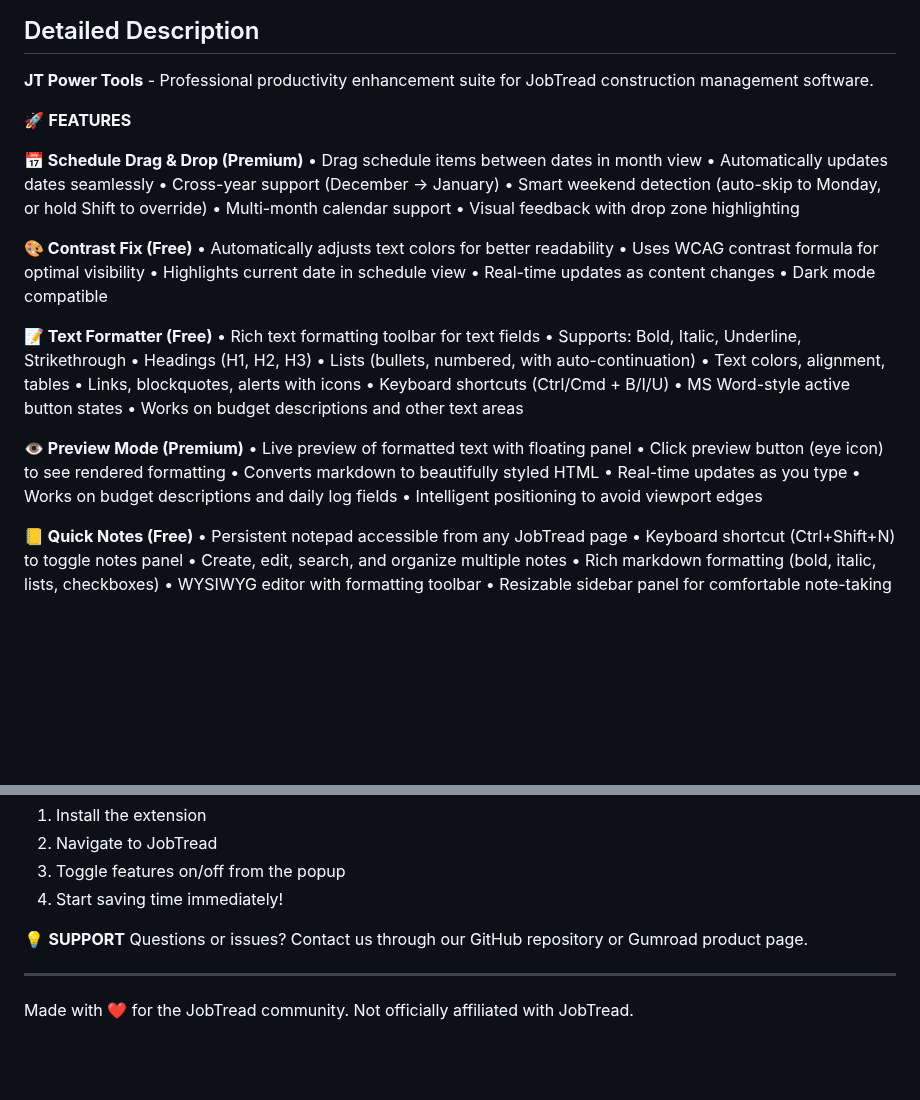
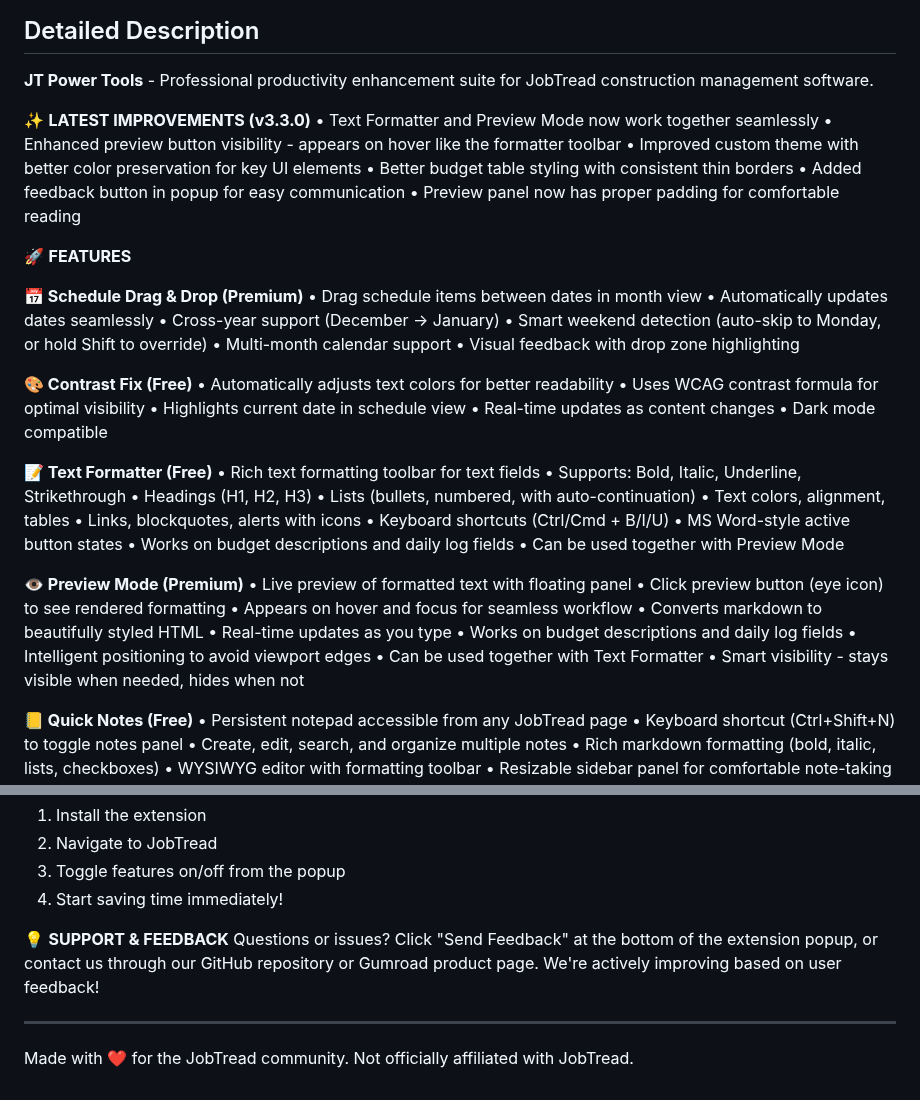
Before and after one commit to King0lightai/JT-Power-Tools, a Markdown page: chrome-web-store/CHROME_WEB_STORE_LISTING.md, 2 parts joined by grey strips. Drawn GitHub-style; blank space fills up the shorter version.

Commit message:
Update Chrome Web Store listing for v3.3.0 release
Added "Latest Improvements" section highlighting:
- Text Formatter and Preview Mode working together
- Enhanced preview button visibility (hover behavior)
- Improved custom theme color preservation
- Better budget table styling
- New feedback button in popup
- Improved preview panel readability

Updated feature descriptions:
- Preview Mode: Added details about smart visibility and hover behavior
- Text Formatter: Noted compatibility with Preview Mode
- Support section: Added feedback button reference

Ready for Chrome Web Store release

```diff
--- a/chrome-web-store/CHROME_WEB_STORE_LISTING.md
+++ b/chrome-web-store/CHROME_WEB_STORE_LISTING.md
@@ -6,6 +6,14 @@
 ## Detailed Description
 
 **JT Power Tools** - Professional productivity enhancement suite for JobTread construction management software.
+
+✨ **LATEST IMPROVEMENTS (v3.3.0)**
+• Text Formatter and Preview Mode now work together seamlessly
+• Enhanced preview button visibility - appears on hover like the formatter toolbar
+• Improved custom theme with better color preservation for key UI elements
+• Better budget table styling with consistent thin borders
+• Added feedback button in popup for easy communication
+• Preview panel now has proper padding for comfortable reading
 
 🚀 **FEATURES**
 
@@ -33,15 +41,19 @@
 • Links, blockquotes, alerts with icons
 • Keyboard shortcuts (Ctrl/Cmd + B/I/U)
 • MS Word-style active button states
-• Works on budget descriptions and other text areas
+• Works on budget descriptions and daily log fields
+• Can be used together with Preview Mode
 
 **👁️ Preview Mode (Premium)**
 • Live preview of formatted text with floating panel
 • Click preview button (eye icon) to see rendered formatting
+• Appears on hover and focus for seamless workflow
 • Converts markdown to beautifully styled HTML
 • Real-time updates as you type
 • Works on budget descriptions and daily log fields
 • Intelligent positioning to avoid viewport edges
+• Can be used together with Text Formatter
+• Smart visibility - stays visible when needed, hides when not
 
 **📒 Quick Notes (Free)**
 • Persistent notepad accessible from any JobTread page
@@ -108,8 +120,8 @@ Unlock Schedule Drag & Drop, Preview Mode, and Custom Theme with a one-time lice
 3. Toggle features on/off from the popup
 4. Start saving time immediately!
 
-💡 **SUPPORT**
-Questions or issues? Contact us through our GitHub repository or Gumroad product page.
+💡 **SUPPORT & FEEDBACK**
+Questions or issues? Click "Send Feedback" at the bottom of the extension popup, or contact us through our GitHub repository or Gumroad product page. We're actively improving based on user feedback!
 
 ---
 
```
